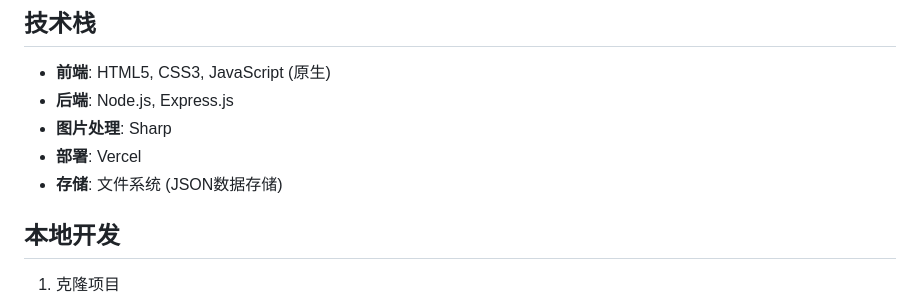
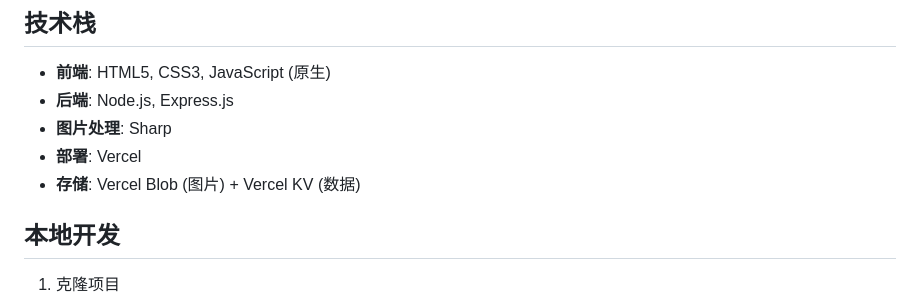
Before and after one commit to G061206/-Portfolio, a Markdown page: README.md, the part around the change. GitHub-like rendering.

```diff
--- a/README.md
+++ b/README.md
@@ -17,7 +17,7 @@
 - **后端**: Node.js, Express.js
 - **图片处理**: Sharp
 - **部署**: Vercel
-- **存储**: 文件系统 (JSON数据存储)
+- **存储**: Vercel Blob (图片) + Vercel KV (数据)
 
 ## 本地开发
 
```
